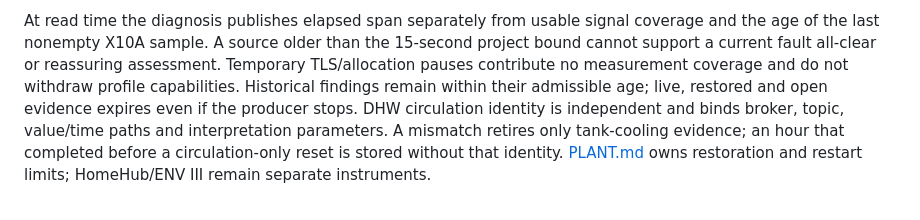
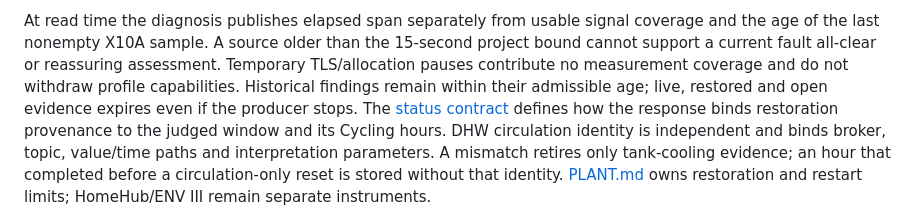
Before and after one commit to 0Bu/daikin-altherma-esp32, a Markdown page: docs/DIAGNOSTIC_EVIDENCE.md, the part around one of its changes. Drawn GitHub-style.

Commit message:
docs(diagnostics): bind restore evidence to the status snapshot

```diff
--- a/docs/DIAGNOSTIC_EVIDENCE.md
+++ b/docs/DIAGNOSTIC_EVIDENCE.md
@@ -32,7 +32,9 @@ At read time the diagnosis publishes elapsed span separately from usable signal
 age of the last nonempty X10A sample. A source older than the 15-second project bound cannot support
 a current fault all-clear or reassuring assessment. Temporary TLS/allocation pauses contribute no
 measurement coverage and do not withdraw profile capabilities. Historical findings remain within
-their admissible age; live, restored and open evidence expires even if the producer stops.
+their admissible age; live, restored and open evidence expires even if the producer stops. The
+[status contract](API.md#history-and-24-hour-checks) defines how the response binds restoration provenance
+to the judged window and its Cycling hours.
 DHW circulation identity is independent and binds broker, topic, value/time paths and interpretation
 parameters. A mismatch retires only tank-cooling evidence; an hour that completed before a
 circulation-only reset is stored without that identity. [PLANT.md](PLANT.md#reboot-and-persistence)
```
Also changed, not shown: other parts of docs/DIAGNOSTIC_EVIDENCE.md (+1 -1 lines), docs/DIAGNOSTICS.md (+1 -1 lines).
